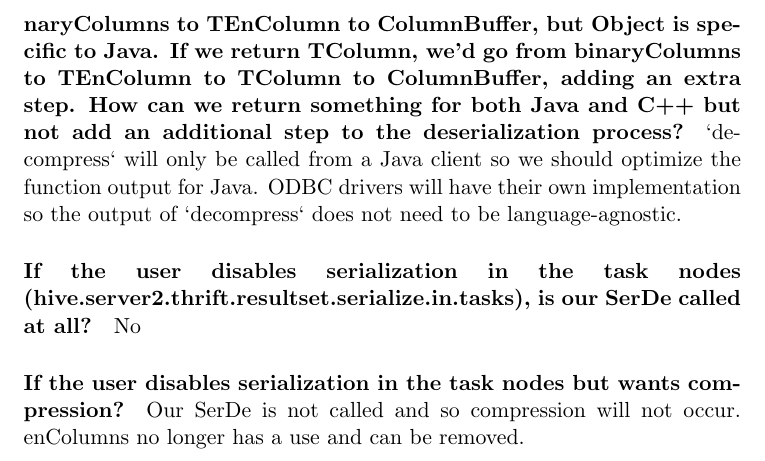
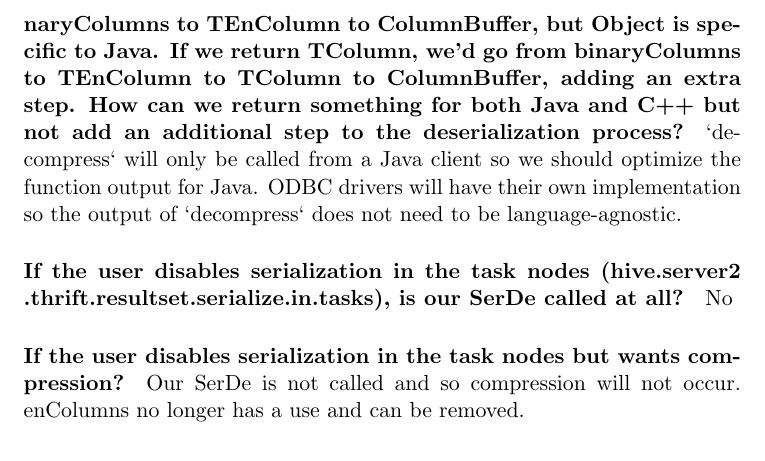
Before and after one commit to kliewkliew/HIVE-13680, a LaTeX document (design-considerations/design-considerations.tex): part of page 3 of 3, cut so that both start at the same text. Compiled offline with pdfLaTeX.

Commit message:
Minor fix

```diff
--- a/design-considerations/design-considerations.tex
+++ b/design-considerations/design-considerations.tex
@@ -57,7 +57,7 @@
 	\paragraph{Decompressor should return something that is language-agnostic. Thrift object, TColumn? If we return Object, we can go from binaryColumns to TEnColumn to ColumnBuffer, but Object is specific to Java. If we return TColumn, we'd go from binaryColumns to TEnColumn to TColumn to ColumnBuffer, adding an extra step. How can we return something for both Java and C++ but not add an additional step to the deserialization process?}
 	`decompress` will only be called from a Java client so we should optimize the function output for Java. ODBC drivers will have their own implementation so the output of `decompress` does not need to be language-agnostic.
 
-	\paragraph{If the user disables serialization in the task nodes \linebreak (hive.server2.thrift.resultset.serialize.in.tasks), is our SerDe called at all?}
+	\paragraph{If the user disables serialization in the task nodes (hive.server2 .thrift.resultset.serialize.in.tasks), is our SerDe called at all?}
 	No
 
 	\paragraph{If the user disables serialization in the task nodes but wants compression?}
```
Also changed, not shown: design-considerations/design-considerations.pdf, design-considerations/design-considerations.tex (2 more changed lines).
